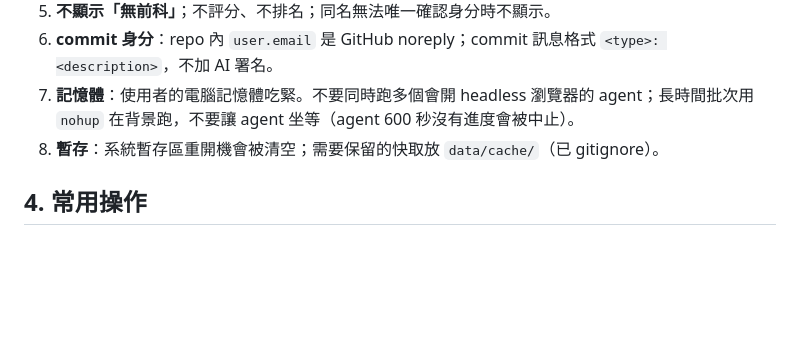
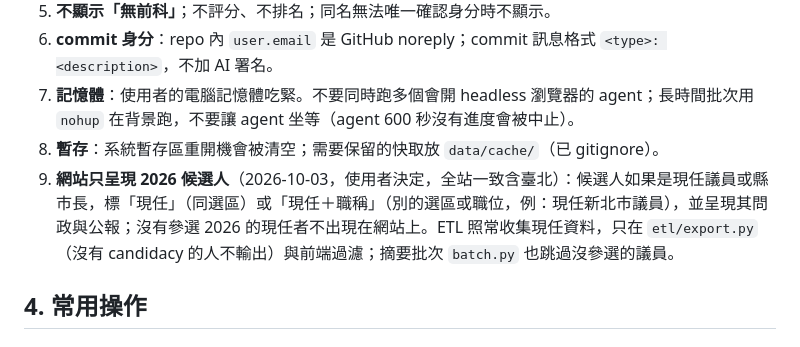
Before and after one commit to brock0312/civic-lens, a Markdown page: docs/HANDOFF.md, the part around the change. Drawn GitHub-style; blank space fills up the shorter version.

```diff
--- a/docs/HANDOFF.md
+++ b/docs/HANDOFF.md
@@ -41,6 +41,7 @@ git push origin main
 6. **commit 身分**：repo 內 `user.email` 是 GitHub noreply；commit 訊息格式 `<type>: <description>`，不加 AI 署名。
 7. **記憶體**：使用者的電腦記憶體吃緊。不要同時跑多個會開 headless 瀏覽器的 agent；長時間批次用 `nohup` 在背景跑，不要讓 agent 坐等（agent 600 秒沒有進度會被中止）。
 8. **暫存**：系統暫存區重開機會被清空；需要保留的快取放 `data/cache/`（已 gitignore）。
+9. **網站只呈現 2026 候選人**（2026-10-03，使用者決定，全站一致含臺北）：候選人如果是現任議員或縣市長，標「現任」（同選區）或「現任＋職稱」（別的選區或職位，例：現任新北市議員），並呈現其問政與公報；沒有參選 2026 的現任者不出現在網站上。ETL 照常收集現任資料，只在 `etl/export.py`（沒有 candidacy 的人不輸出）與前端過濾；摘要批次 `batch.py` 也跳過沒參選的議員。
 
 ## 4. 常用操作
 
```
Also changed, not shown: README.md (+2 -2 lines).
